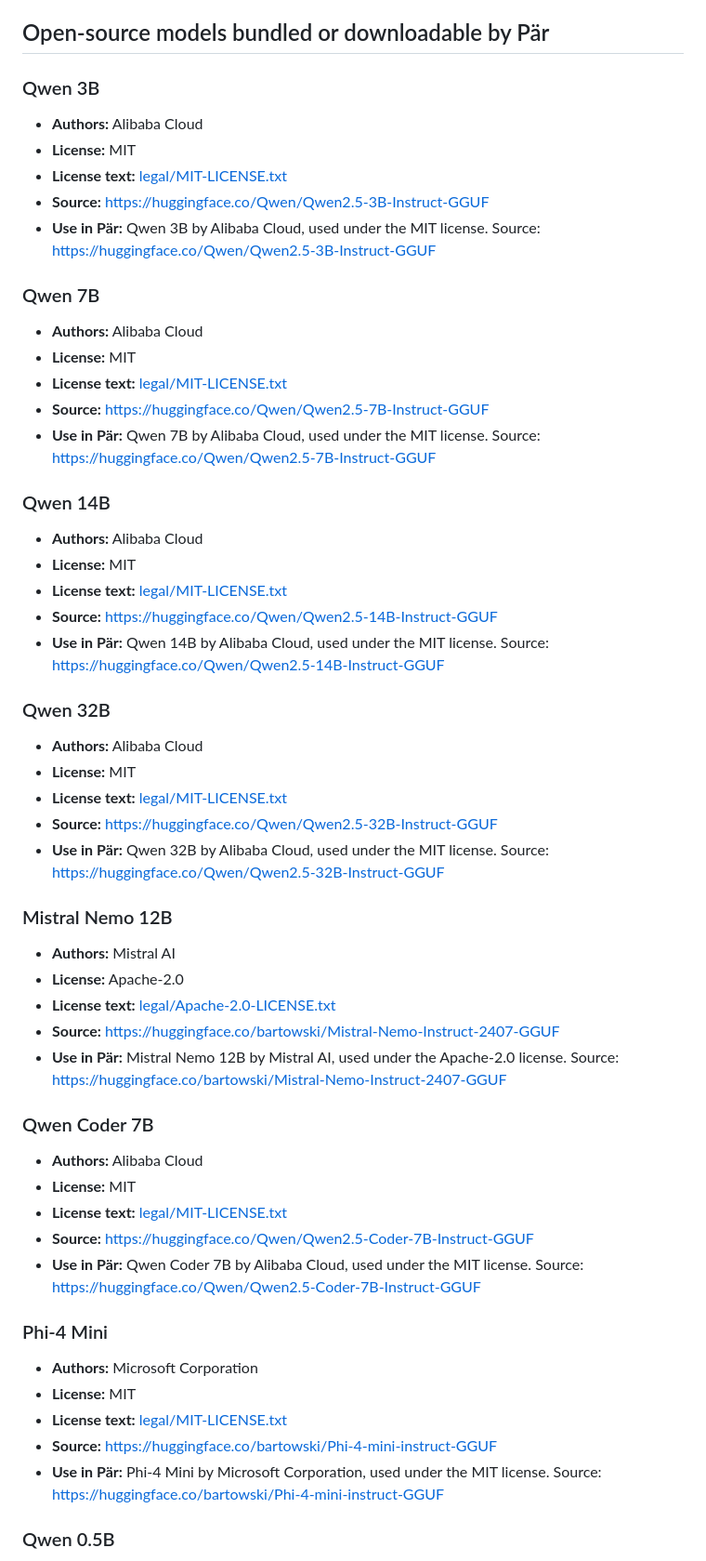
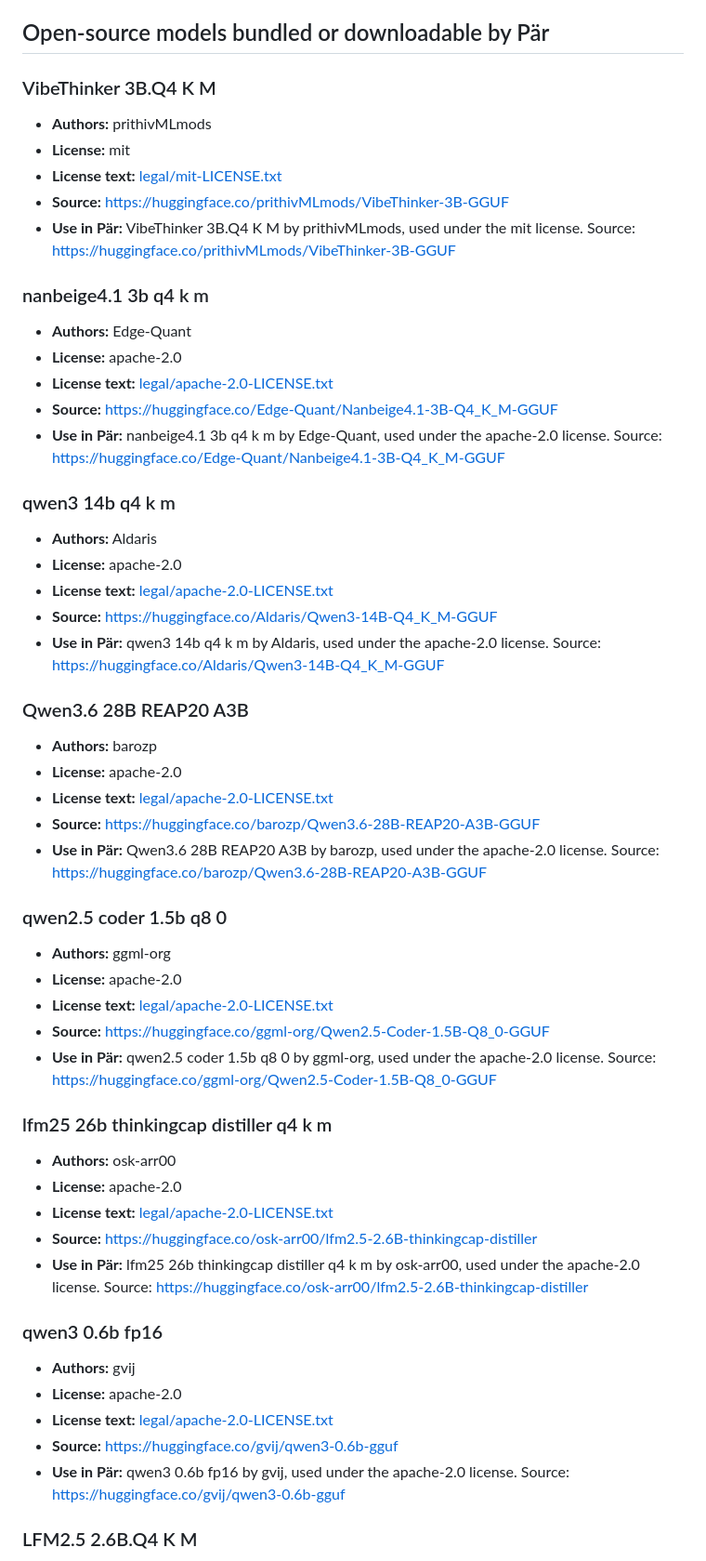
Before and after one commit to DatomerAB/par-public, a Markdown page: docs/NOTICE.md, the part around one of its changes. Shown at 93% size. Rendered like a GitHub page.

```diff
--- a/docs/NOTICE.md
+++ b/docs/NOTICE.md
@@ -6,61 +6,61 @@ Pär downloads and runs open-source AI models locally on your device. The follow
 
 ## Open-source models bundled or downloadable by Pär
 
-### Qwen 3B
+### VibeThinker 3B.Q4 K M
 
-- **Authors:** Alibaba Cloud
-- **License:** MIT
-- **License text:** [legal/MIT-LICENSE.txt](legal/MIT-LICENSE.txt)
-- **Source:** https://huggingface.co/Qwen/Qwen2.5-3B-Instruct-GGUF
-- **Use in Pär:** Qwen 3B by Alibaba Cloud, used under the MIT license. Source: https://huggingface.co/Qwen/Qwen2.5-3B-Instruct-GGUF
+- **Authors:** prithivMLmods
+- **License:** mit
+- **License text:** [legal/mit-LICENSE.txt](legal/mit-LICENSE.txt)
+- **Source:** https://huggingface.co/prithivMLmods/VibeThinker-3B-GGUF
+- **Use in Pär:** VibeThinker 3B.Q4 K M by prithivMLmods, used under the mit license. Source: https://huggingface.co/prithivMLmods/VibeThinker-3B-GGUF
 
-### Qwen 7B
+### nanbeige4.1 3b q4 k m
 
-- **Authors:** Alibaba Cloud
-- **License:** MIT
-- **License text:** [legal/MIT-LICENSE.txt](legal/MIT-LICENSE.txt)
-- **Source:** https://huggingface.co/Qwen/Qwen2.5-7B-Instruct-GGUF
-- **Use in Pär:** Qwen 7B by Alibaba Cloud, used under the MIT license. Source: https://huggingface.co/Qwen/Qwen2.5-7B-Instruct-GGUF
+- **Authors:** Edge-Quant
+- **License:** apache-2.0
+- **License text:** [legal/apache-2.0-LICENSE.txt](legal/apache-2.0-LICENSE.txt)
+- **Source:** https://huggingface.co/Edge-Quant/Nanbeige4.1-3B-Q4_K_M-GGUF
+- **Use in Pär:** nanbeige4.1 3b q4 k m by Edge-Quant, used under the apache-2.0 license. Source: https://huggingface.co/Edge-Quant/Nanbeige4.1-3B-Q4_K_M-GGUF
 
-### Qwen 14B
+### qwen3 14b q4 k m
 
-- **Authors:** Alibaba Cloud
-- **License:** MIT
-- **License text:** [legal/MIT-LICENSE.txt](legal/MIT-LICENSE.txt)
-- **Source:** https://huggingface.co/Qwen/Qwen2.5-14B-Instruct-GGUF
-- **Use in Pär:** Qwen 14B by Alibaba Cloud, used under the MIT license. Source: https://huggingface.co/Qwen/Qwen2.5-14B-Instruct-GGUF
+- **Authors:** Aldaris
+- **License:** apache-2.0
+- **License text:** [legal/apache-2.0-LICENSE.txt](legal/apache-2.0-LICENSE.txt)
+- **Source:** https://huggingface.co/Aldaris/Qwen3-14B-Q4_K_M-GGUF
+- **Use in Pär:** qwen3 14b q4 k m by Aldaris, used under the apache-2.0 license. Source: https://huggingface.co/Aldaris/Qwen3-14B-Q4_K_M-GGUF
 
-### Qwen 32B
+### Qwen3.6 28B REAP20 A3B
 
-- **Authors:** Alibaba Cloud
-- **License:** MIT
-- **License text:** [legal/MIT-LICENSE.txt](legal/MIT-LICENSE.txt)
-- **Source:** https://huggingface.co/Qwen/Qwen2.5-32B-Instruct-GGUF
-- **Use in Pär:** Qwen 32B by Alibaba Cloud, used under the MIT license. Source: https://huggingface.co/Qwen/Qwen2.5-32B-Instruct-GGUF
+- **Authors:** barozp
+- **License:** apache-2.0
+- **License text:** [legal/apache-2.0-LICENSE.txt](legal/apache-2.0-LICENSE.txt)
+- **Source:** https://huggingface.co/barozp/Qwen3.6-28B-REAP20-A3B-GGUF
+- **Use in Pär:** Qwen3.6 28B REAP20 A3B by barozp, used under the apache-2.0 license. Source: https://huggingface.co/barozp/Qwen3.6-28B-REAP20-A3B-GGUF
 
-### Mistral Nemo 12B
+### qwen2.5 coder 1.5b q8 0
 
-- **Authors:** Mistral AI
-- **License:** Apache-2.0
-- **License text:** [legal/Apache-2.0-LICENSE.txt](legal/Apache-2.0-LICENSE.txt)
-- **Source:** https://huggingface.co/bartowski/Mistral-Nemo-Instruct-2407-GGUF
-- **Use in Pär:** Mistral Nemo 12B by Mistral AI, used under the Apache-2.0 license. Source: https://huggingface.co/bartowski/Mistral-Nemo-Instruct-2407-GGUF
+- **Authors:** ggml-org
+- **License:** apache-2.0
+- **License text:** [legal/apache-2.0-LICENSE.txt](legal/apache-2.0-LICENSE.txt)
+- **Source:** https://huggingface.co/ggml-org/Qwen2.5-Coder-1.5B-Q8_0-GGUF
+- **Use in Pär:** qwen2.5 coder 1.5b q8 0 by ggml-org, used under the apache-2.0 license. Source: https://huggingface.co/ggml-org/Qwen2.5-Coder-1.5B-Q8_0-GGUF
 
-### Qwen Coder 7B
+### lfm25 26b thinkingcap distiller q4 k m
 
-- **Authors:** Alibaba Cloud
-- **License:** MIT
-- **License text:** [legal/MIT-LICENSE.txt](legal/MIT-LICENSE.txt)
-- **Source:** https://huggingface.co/Qwen/Qwen2.5-Coder-7B-Instruct-GGUF
-- **Use in Pär:** Qwen Coder 7B by Alibaba Cloud, used under the MIT license. Source: https://huggingface.co/Qwen/Qwen2.5-Coder-7B-Instruct-GGUF
+- **Authors:** osk-arr00
+- **License:** apache-2.0
+- **License text:** [legal/apache-2.0-LICENSE.txt](legal/apache-2.0-LICENSE.txt)
+- **Source:** https://huggingface.co/osk-arr00/lfm2.5-2.6B-thinkingcap-distiller
+- **Use in Pär:** lfm25 26b thinkingcap distiller q4 k m by osk-arr00, used under the apache-2.0 license. Source: https://huggingface.co/osk-arr00/lfm2.5-2.6B-thinkingcap-distiller
 
-### Phi-4 Mini
+### qwen3 0.6b fp16
 
-- **Authors:** Microsoft Corporation
-- **License:** MIT
-- **License text:** [legal/MIT-LICENSE.txt](legal/MIT-LICENSE.txt)
-- **Source:** https://huggingface.co/bartowski/Phi-4-mini-instruct-GGUF
-- **Use in Pär:** Phi-4 Mini by Microsoft Corporation, used under the MIT license. Source: https://huggingface.co/bartowski/Phi-4-mini-instruct-GGUF
+- **Authors:** gvij
+- **License:** apache-2.0
+- **License text:** [legal/apache-2.0-LICENSE.txt](legal/apache-2.0-LICENSE.txt)
+- **Source:** https://huggingface.co/gvij/qwen3-0.6b-gguf
+- **Use in Pär:** qwen3 0.6b fp16 by gvij, used under the apache-2.0 license. Source: https://huggingface.co/gvij/qwen3-0.6b-gguf
 
-### Qwen 0.5B
+### LFM2.5 2.6B.Q4 K M
 
```
Also changed, not shown: other parts of docs/NOTICE.md (+112 -16 lines).
